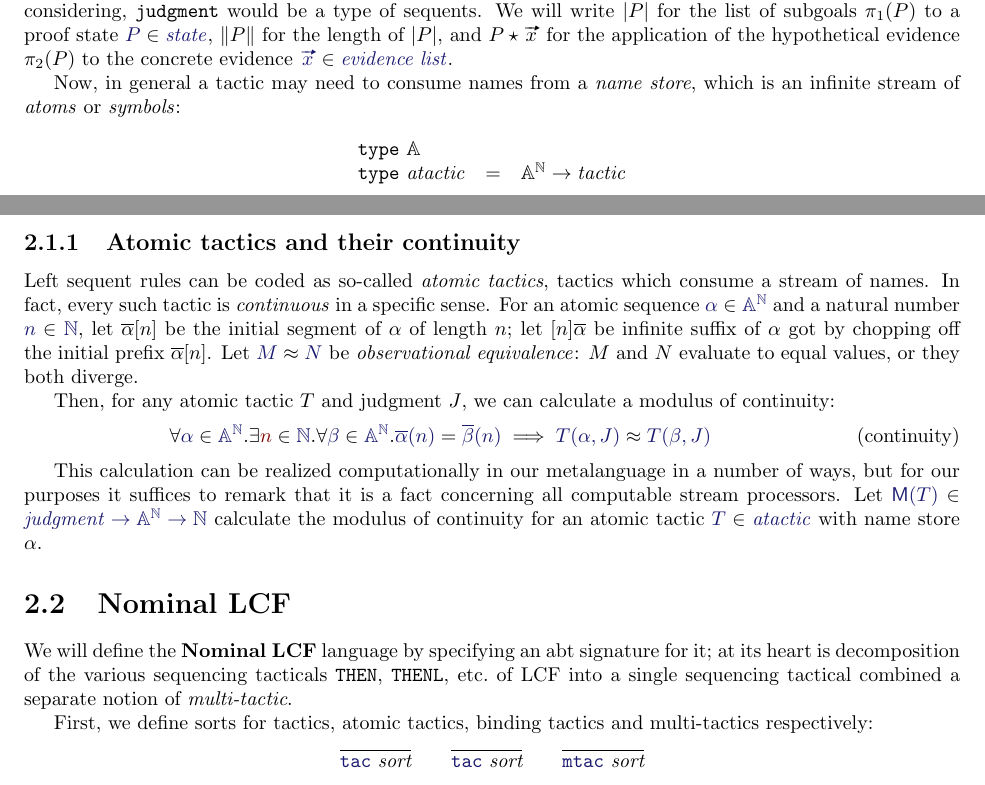
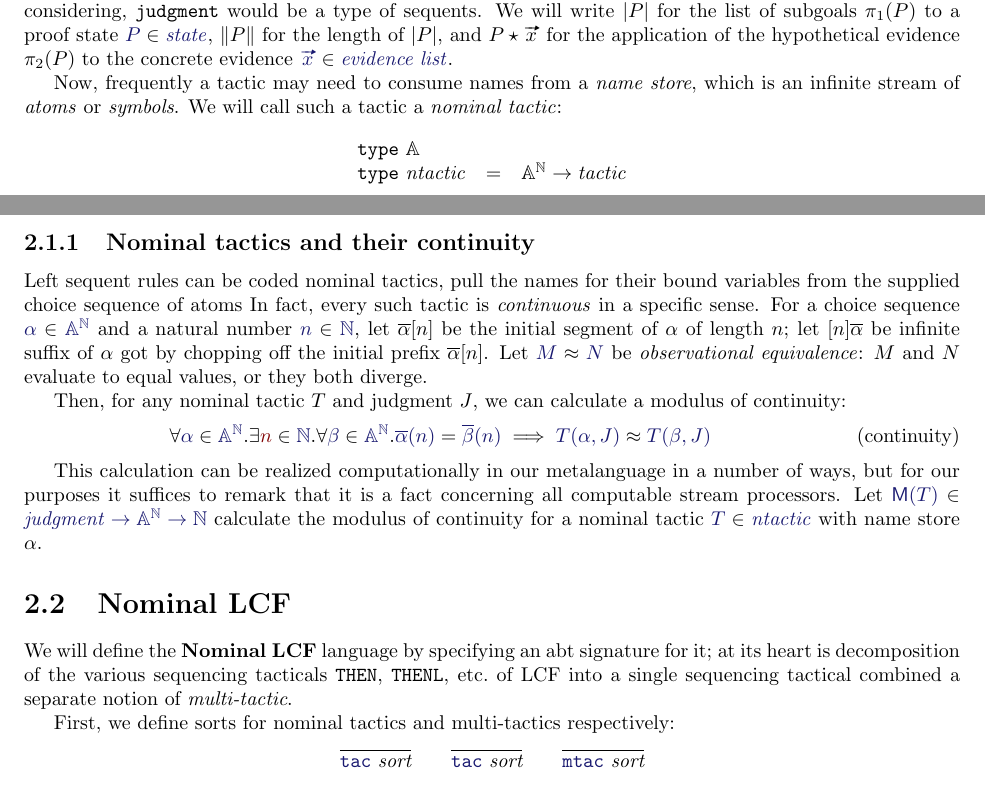
Before and after one commit to RedPRL/sml-redprl, a LaTeX thesis (doc/definition.tex, which reads doc/chapters/tactics.tex): two parts of pages 6 and 7 of 9, joined at a grey line, cut so that both start at the same text. The pictures show the PDF file doc/definition.pdf that the author committed with the source.

Commit message:
[Definition] use "nominal" instead of "atomic", since it's less confusing

```diff
--- a/doc/chapters/tactics.tex
+++ b/doc/chapters/tactics.tex
@@ -73,24 +73,24 @@ $\Member{P}{\LCFState}$, $\MLLength{P}$ for the length of $\Dom{P}$, and
 $\LCFStateApply{P}{\vec{x}}$ for the application of the hypothetical evidence
 $\pi_2(P)$ to the concrete evidence $\Member{\vec{x}}{\MLList{\LCFEvidence}}$.
 
-Now, in general a tactic may need to consume names from a \emph{name store},
-which is an infinite stream of \emph{atoms} or \emph{symbols}:
-
+Now, frequently a tactic may need to consume names from a \emph{name store},
+which is an infinite stream of \emph{atoms} or \emph{symbols}. We will call
+such a tactic a \emph{nominal tactic}:
 \[
   \begin{array}{lcl}
     \MLTypeDecl{\MLAtom}\\
-    \MLTypeDecl{\LCFAtomicTactic} &= &\MLStream{\MLAtom} \to \LCFTactic
+    \MLTypeDecl{\LCFNominalTactic} &= &\MLStream{\MLAtom} \to \LCFTactic
   \end{array}
 \]
 
 \newcommand\KleeneEq[2]{\IMode{#1}\approx \IMode{#2}}
 \newcommand\ModC[1]{\mathsf{M}(#1)}
 
-\subsection{Atomic tactics and their continuity}
+\subsection{Nominal tactics and their continuity}
 
-Left sequent rules can be coded as so-called \emph{atomic tactics}, tactics
-which consume a stream of names. In fact, every such tactic is
-\emph{continuous} in a specific sense. For an atomic sequence
+Left sequent rules can be coded nominal tactics, pull the names for their bound
+variables from the supplied choice sequence of atoms In fact, every such tactic
+is \emph{continuous} in a specific sense. For a choice sequence
 $\Member{\alpha}{\MLStream{\MLAtom}}$ and a natural number
 $\Member{n}{\MLNat}$, let $\StreamTake{\alpha}{n}$ be the initial segment of
 $\alpha$ of length $n$; let $\StreamChop{\alpha}{n}$ be infinite suffix of
@@ -98,7 +98,7 @@ $\alpha$ got by chopping off the initial prefix $\StreamTake{\alpha}{n}$. Let
 $\KleeneEq{M}{N}$ be \emph{observational equivalence}: $M$ and $N$ evaluate to
 equal values, or they both diverge.
 
-Then, for any atomic tactic $T$ and judgment $J$, we can calculate a
+Then, for any nominal tactic $T$ and judgment $J$, we can calculate a
 modulus of continuity:
 \begin{equation}
   \forall \Member{\alpha}{\MLStream{\MLAtom}}.
@@ -111,8 +111,9 @@ modulus of continuity:
 This calculation can be realized computationally in our metalanguage in a
 number of ways, but for our purposes it suffices to remark that it is a fact
 concerning all computable stream processors. Let
-$\Member{\ModC{T}}{\LCFJudgment\to\MLStream{\MLAtom}\to\MLNat}$ calculate the modulus of continuity
-for an atomic tactic $\Member{T}{\LCFAtomicTactic}$ with name store $\alpha$.
+$\Member{\ModC{T}}{\LCFJudgment\to\MLStream{\MLAtom}\to\MLNat}$ calculate the
+modulus of continuity for a nominal tactic $\Member{T}{\LCFNominalTactic}$ with
+name store $\alpha$.
 
 \section{Nominal LCF}
 
@@ -125,8 +126,7 @@ for it; at its heart is decomposition of the various sequencing tacticals
 $\mathtt{THEN}$, $\mathtt{THENL}$, etc.\ of LCF into a single sequencing
 tactical combined a separate notion of \emph{multi-tactic}.
 
-First, we define sorts for tactics, atomic tactics, binding tactics and multi-tactics
-respectively:
+First, we define sorts for nominal tactics and multi-tactics respectively:
 \begin{gather*}
   \infer{
     \IsSort{\SortTac}
```
Also changed, not shown: doc/definition.pdf, doc/chapters/tactics.tex (10 more changed lines).
